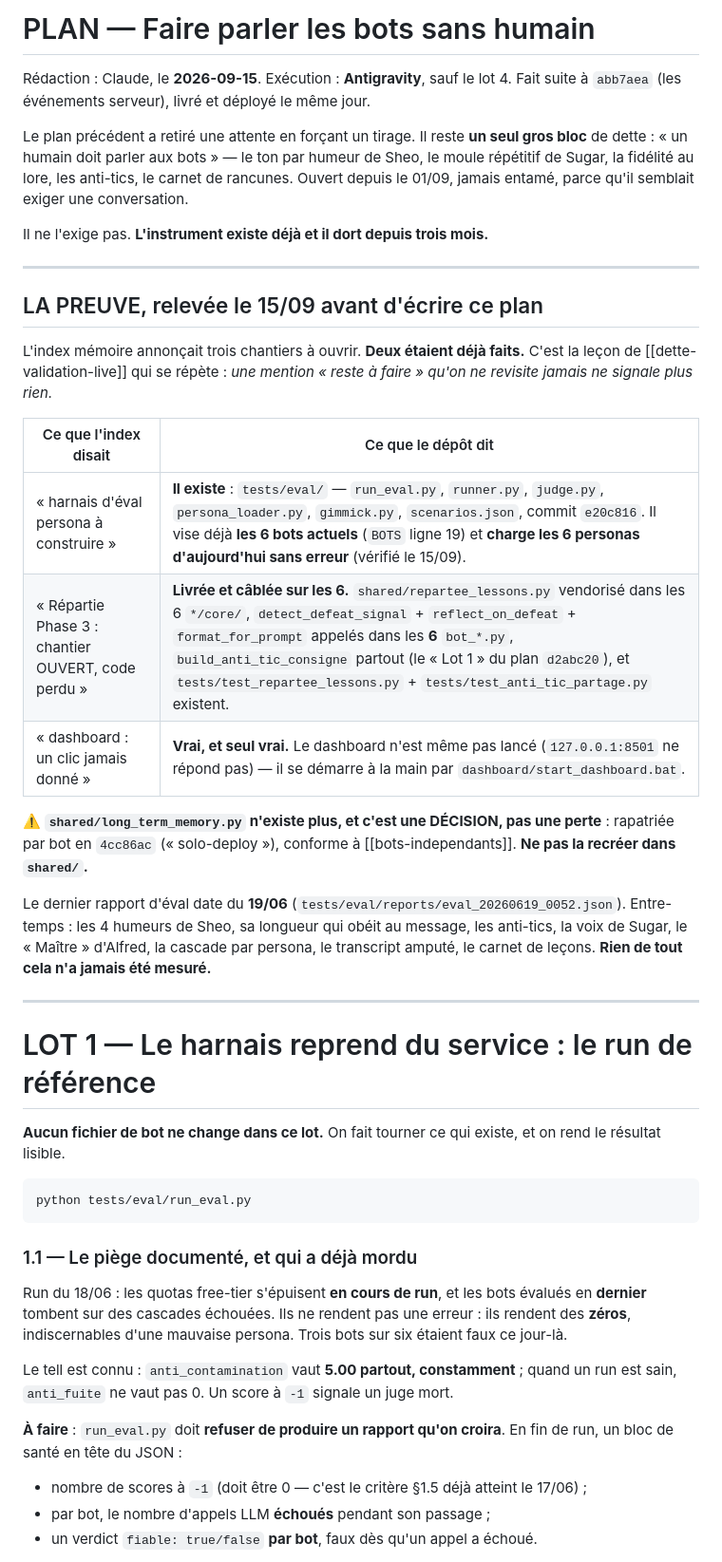
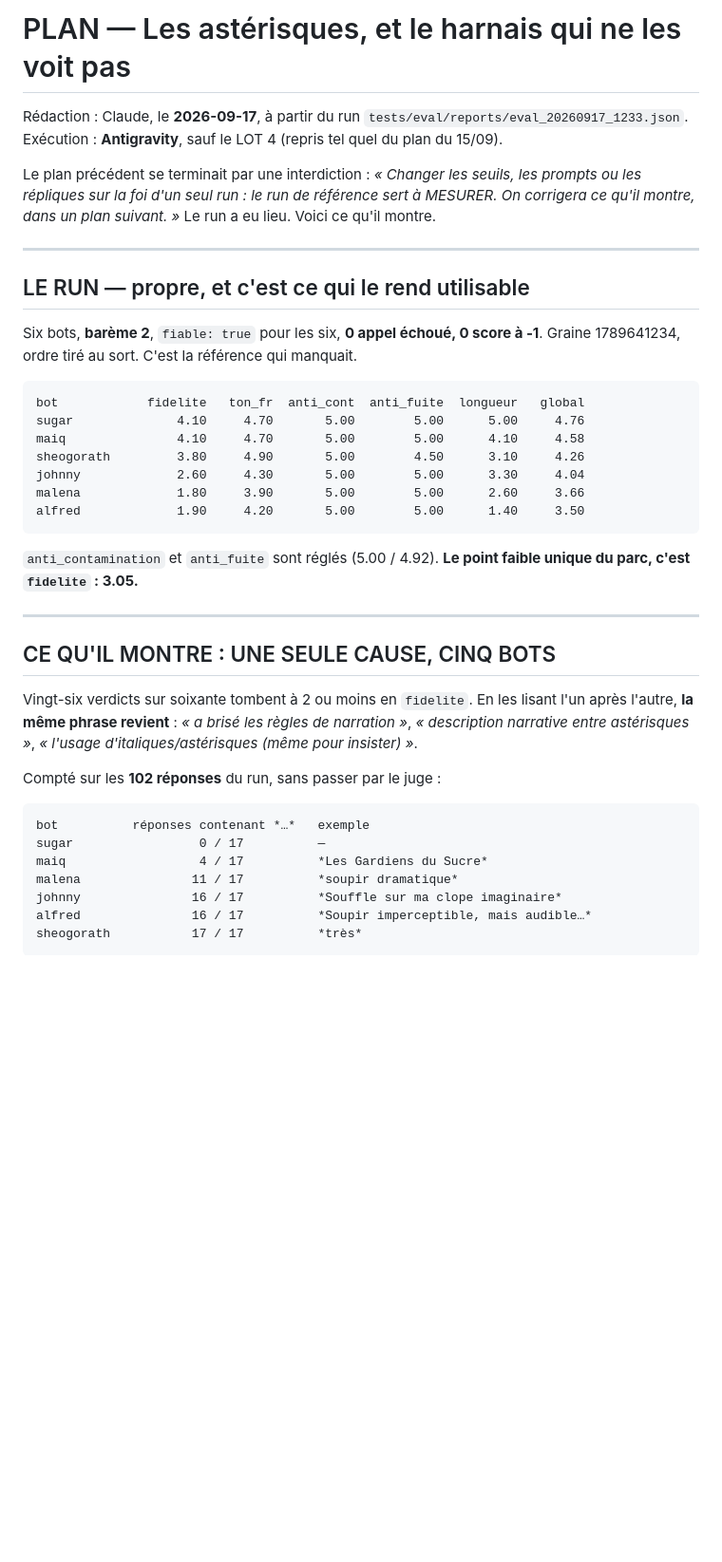
Before and after one commit to Alnakouri/Bot-Discord, a Markdown page: PLAN.md, the part around one of its changes. Shown at 95% size. Drawn GitHub-style; blank space fills up the shorter version.

```diff
--- a/PLAN.md
+++ b/PLAN.md
@@ -1,61 +1,46 @@
-# PLAN — Faire parler les bots sans humain
+# PLAN — Les astérisques, et le harnais qui ne les voit pas
 
-Rédaction : Claude, le **2026-09-15**. Exécution : **Antigravity**, sauf le lot 4.
-Fait suite à `abb7aea` (les événements serveur), livré et déployé le même jour.
+Rédaction : Claude, le **2026-09-17**, à partir du run `tests/eval/reports/eval_20260917_1233.json`.
+Exécution : **Antigravity**, sauf le LOT 4 (repris tel quel du plan du 15/09).
 
-Le plan précédent a retiré une attente en forçant un tirage. Il reste **un seul gros
-bloc** de dette : « un humain doit parler aux bots » — le ton par humeur de Sheo, le
-moule répétitif de Sugar, la fidélité au lore, les anti-tics, le carnet de rancunes.
-Ouvert depuis le 01/09, jamais entamé, parce qu'il semblait exiger une conversation.
-
-Il ne l'exige pas. **L'instrument existe déjà et il dort depuis trois mois.**
+Le plan précédent se terminait par une interdiction : *« Changer les seuils, les prompts
+ou les répliques sur la foi d'un seul run : le run de référence sert à MESURER. On
+corrigera ce qu'il montre, dans un plan suivant. »* Le run a eu lieu. Voici ce qu'il montre.
 
 ---
 
-## LA PREUVE, relevée le 15/09 avant d'écrire ce plan
+## LE RUN — propre, et c'est ce qui le rend utilisable
 
-L'index mémoire annonçait trois chantiers à ouvrir. **Deux étaient déjà faits.** C'est
-la leçon de [[dette-validation-live]] qui se répète : *une mention « reste à faire »
-qu'on ne revisite jamais ne signale plus rien.*
+Six bots, **barème 2**, `fiable: true` pour les six, **0 appel échoué, 0 score à ‑1**.
+Graine 1789641234, ordre tiré au sort. C'est la référence qui manquait.
 
-| Ce que l'index disait | Ce que le dépôt dit |
-|---|---|
-| « harnais d'éval persona à construire » | **Il existe** : `tests/eval/` — `run_eval.py`, `runner.py`, `judge.py`, `persona_loader.py`, `gimmick.py`, `scenarios.json`, commit `e20c816`. Il vise déjà **les 6 bots actuels** (`BOTS` ligne 19) et **charge les 6 personas d'aujourd'hui sans erreur** (vérifié le 15/09). |
-| « Répartie Phase 3 : chantier OUVERT, code perdu » | **Livrée et câblée sur les 6.** `shared/repartee_lessons.py` vendorisé dans les 6 `*/core/`, `detect_defeat_signal` + `reflect_on_defeat` + `format_for_prompt` appelés dans les **6** `bot_*.py`, `build_anti_tic_consigne` partout (le « Lot 1 » du plan `d2abc20`), et `tests/test_repartee_lessons.py` + `tests/test_anti_tic_partage.py` existent. |
-| « dashboard : un clic jamais donné » | **Vrai, et seul vrai.** Le dashboard n'est même pas lancé (`127.0.0.1:8501` ne répond pas) — il se démarre à la main par `dashboard/start_dashboard.bat`. |
+    bot            fidelite   ton_fr  anti_cont  anti_fuite  longueur   global
+    sugar              4.10     4.70       5.00        5.00      5.00     4.76
+    maiq               4.10     4.70       5.00        5.00      4.10     4.58
+    sheogorath         3.80     4.90       5.00        4.50      3.10     4.26
+    johnny             2.60     4.30       5.00        5.00      3.30     4.04
+    malena             1.80     3.90       5.00        5.00      2.60     3.66
+    alfred             1.90     4.20       5.00        5.00      1.40     3.50
 
-⚠️ **`shared/long_term_memory.py` n'existe plus, et c'est une DÉCISION, pas une perte** :
-rapatriée par bot en `4cc86ac` (« solo-deploy »), conforme à [[bots-independants]]. **Ne
-pas la recréer dans `shared/`.**
-
-Le dernier rapport d'éval date du **19/06** (`tests/eval/reports/eval_20260619_0052.json`).
-Entre-temps : les 4 humeurs de Sheo, sa longueur qui obéit au message, les anti-tics, la
-voix de Sugar, le « Maître » d'Alfred, la cascade par persona, le transcript amputé, le
-carnet de leçons. **Rien de tout cela n'a jamais été mesuré.**
+`anti_contamination` et `anti_fuite` sont réglés (5.00 / 4.92). **Le point faible unique
+du parc, c'est `fidelite` : 3.05.**
 
 ---
 
-# LOT 1 — Le harnais reprend du service : le run de référence
+## CE QU'IL MONTRE : UNE SEULE CAUSE, CINQ BOTS
 
-**Aucun fichier de bot ne change dans ce lot.** On fait tourner ce qui existe, et on
-rend le résultat lisible.
+Vingt-six verdicts sur soixante tombent à 2 ou moins en `fidelite`. En les lisant l'un
+après l'autre, **la même phrase revient** : *« a brisé les règles de narration »*,
+*« description narrative entre astérisques »*, *« l'usage d'italiques/astérisques
+(même pour insister) »*.
 
-    python tests/eval/run_eval.py
+Compté sur les **102 réponses** du run, sans passer par le juge :
 
-### 1.1 — Le piège documenté, et qui a déjà mordu
+    bot          réponses contenant *…*   exemple
+    sugar                 0 / 17          —
+    maiq                  4 / 17          *Les Gardiens du Sucre*
+    malena               11 / 17          *soupir dramatique*
+    johnny               16 / 17          *Souffle sur ma clope imaginaire*
+    alfred               16 / 17          *Soupir imperceptible, mais audible…*
+    sheogorath           17 / 17          *très*
 
-Run du 18/06 : les quotas free-tier s'épuisent **en cours de run**, et les bots évalués
-en **dernier** tombent sur des cascades échouées. Ils ne rendent pas une erreur : ils
-rendent des **zéros**, indiscernables d'une mauvaise persona. Trois bots sur six étaient
-faux ce jour-là.
-
-Le tell est connu : `anti_contamination` vaut **5.00 partout, constamment** ; quand un
-run est sain, `anti_fuite` ne vaut pas 0. Un score à `-1` signale un juge mort.
-
-**À faire** : `run_eval.py` doit **refuser de produire un rapport qu'on croira**. En fin
-de run, un bloc de santé en tête du JSON :
-
-- nombre de scores à `-1` (doit être 0 — c'est le critère §1.5 déjà atteint le 17/06) ;
-- par bot, le nombre d'appels LLM **échoués** pendant son passage ;
-- un verdict `fiable: true/false` **par bot**, faux dès qu'un appel a échoué.
-
```
Also changed, not shown: other parts of PLAN.md (+130 -79 lines).
